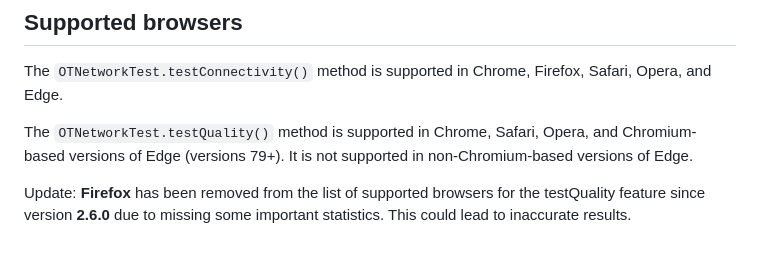
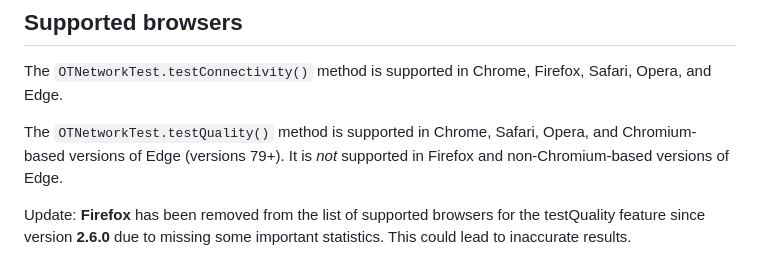
Before and after one commit to opentok/opentok-network-test-js, a Markdown page: README.md, the part around the change. Rendered like a GitHub page.

Commit message:
Update README.md
Co-authored-by: Jeff Swartz <jeff.swartz@vonage.com>

```diff
--- a/README.md
+++ b/README.md
@@ -142,7 +142,7 @@ Opera, and Edge.
 
 The `OTNetworkTest.testQuality()` method is supported in Chrome, Safari,
 Opera, and Chromium-based versions of Edge (versions 79+).
-It is not supported in non-Chromium-based versions of Edge.
+It is *not* supported in Firefox and non-Chromium-based versions of Edge.
 
 Update: **Firefox** has been removed from the list of supported browsers for the testQuality feature since version **2.6.0** due to missing some important statistics. This could lead to inaccurate results.
 
```
